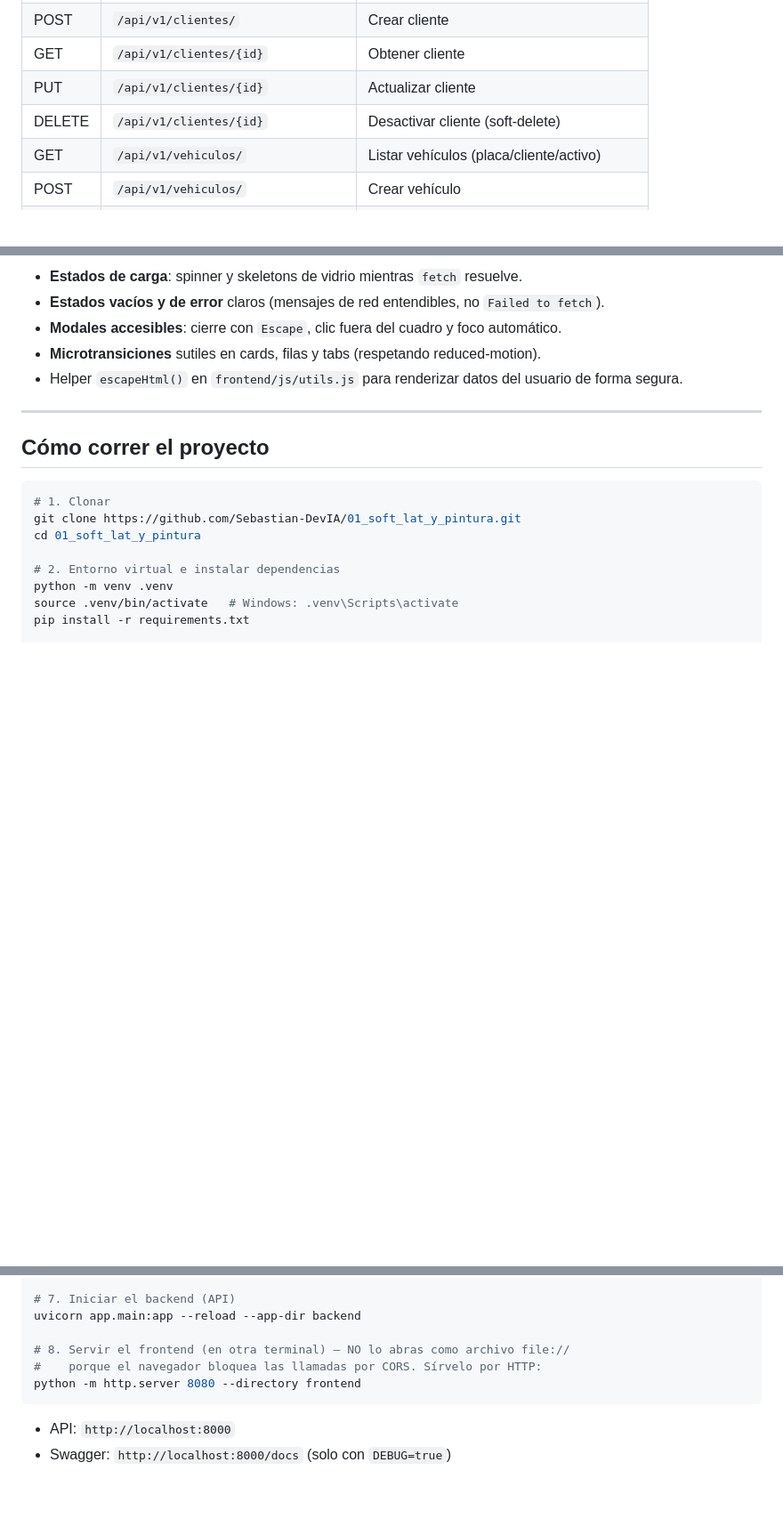
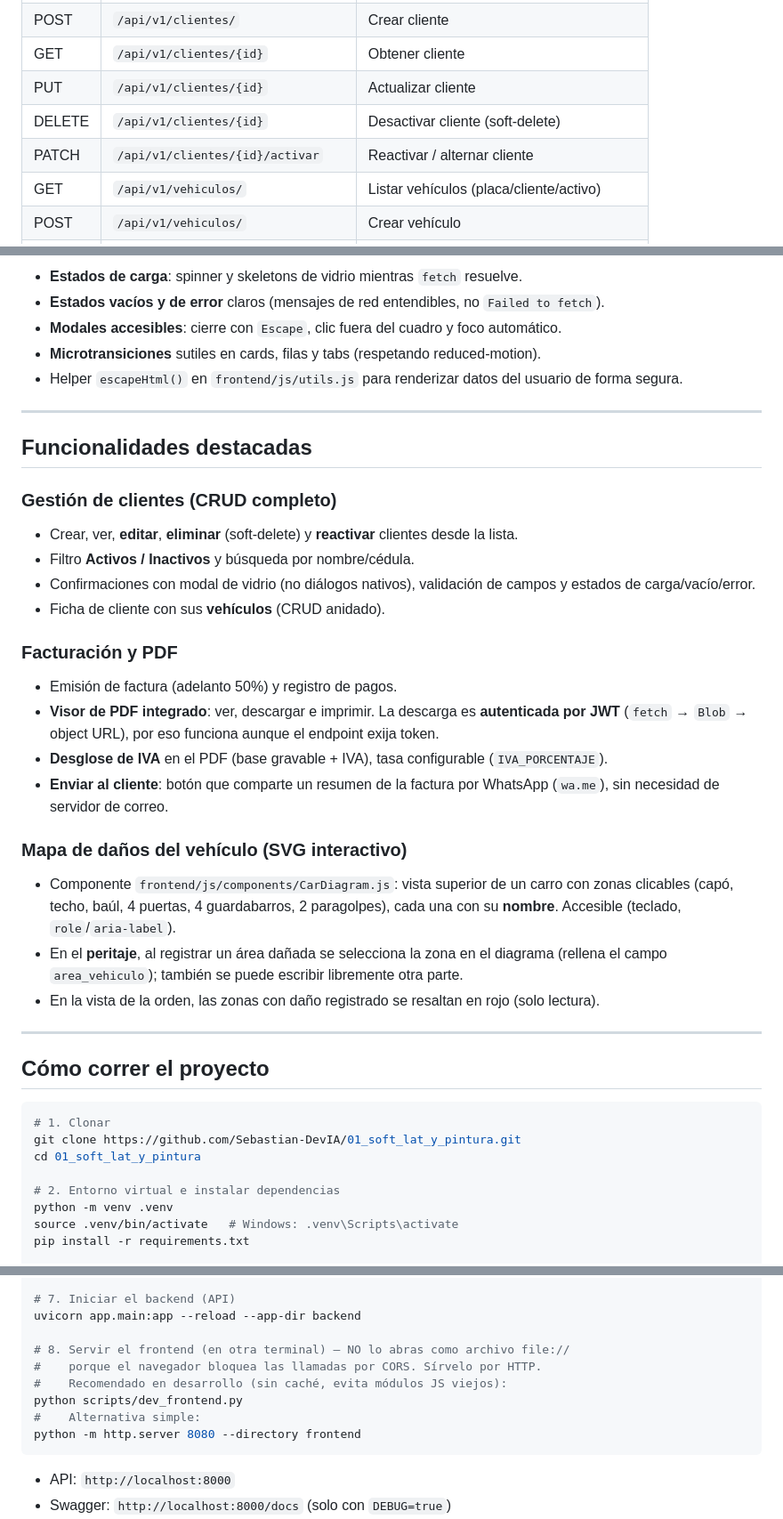
Before and after one commit to Sebastian-DevIA/01_soft_lat_y_pintura, a Markdown page: README.md, 3 parts joined by grey strips. Shown at 89% size. Rendered like a GitHub page; blank space fills up the shorter version.

Commit message:
docs: documentar CRUD clientes, factura/PDF/IVA, mapa de danos y dev-server
Co-Authored-By: Claude Opus 4.8 <noreply@anthropic.com>

````diff
--- a/README.md
+++ b/README.md
@@ -148,6 +148,7 @@ PERITAJE → COTIZACION → APROBACION → EN_PROCESO → ENTREGADO
 | GET    | `/api/v1/clientes/{id}`           | Obtener cliente                    |
 | PUT    | `/api/v1/clientes/{id}`           | Actualizar cliente                 |
 | DELETE | `/api/v1/clientes/{id}`           | Desactivar cliente (soft-delete)   |
+| PATCH  | `/api/v1/clientes/{id}/activar`   | Reactivar / alternar cliente       |
 | GET    | `/api/v1/vehiculos/`              | Listar vehículos (placa/cliente/activo) |
 | POST   | `/api/v1/vehiculos/`              | Crear vehículo                     |
 | GET    | `/api/v1/vehiculos/{id}`          | Obtener vehículo                   |
@@ -219,6 +220,32 @@ proyecto es Vanilla por diseño).
 
 ---
 
+## Funcionalidades destacadas
+
+### Gestión de clientes (CRUD completo)
+- Crear, ver, **editar**, **eliminar** (soft-delete) y **reactivar** clientes desde la lista.
+- Filtro **Activos / Inactivos** y búsqueda por nombre/cédula.
+- Confirmaciones con modal de vidrio (no diálogos nativos), validación de campos y estados de carga/vacío/error.
+- Ficha de cliente con sus **vehículos** (CRUD anidado).
+
+### Facturación y PDF
+- Emisión de factura (adelanto 50%) y registro de pagos.
+- **Visor de PDF integrado**: ver, descargar e imprimir. La descarga es **autenticada por
+  JWT** (`fetch` → `Blob` → object URL), por eso funciona aunque el endpoint exija token.
+- **Desglose de IVA** en el PDF (base gravable + IVA), tasa configurable (`IVA_PORCENTAJE`).
+- **Enviar al cliente**: botón que comparte un resumen de la factura por WhatsApp
+  (`wa.me`), sin necesidad de servidor de correo.
+
+### Mapa de daños del vehículo (SVG interactivo)
+- Componente `frontend/js/components/CarDiagram.js`: vista superior de un carro con
+  zonas clicables (capó, techo, baúl, 4 puertas, 4 guardabarros, 2 paragolpes), cada una
+  con su **nombre**. Accesible (teclado, `role`/`aria-label`).
+- En el **peritaje**, al registrar un área dañada se selecciona la zona en el diagrama
+  (rellena el campo `area_vehiculo`); también se puede escribir libremente otra parte.
+- En la vista de la orden, las zonas con daño registrado se resaltan en rojo (solo lectura).
+
+---
+
 ## Cómo correr el proyecto
 
 ```bash
@@ -248,7 +275,10 @@ python backend/scripts/seed_db.py
 uvicorn app.main:app --reload --app-dir backend
 
 # 8. Servir el frontend (en otra terminal) — NO lo abras como archivo file://
-#    porque el navegador bloquea las llamadas por CORS. Sírvelo por HTTP:
+#    porque el navegador bloquea las llamadas por CORS. Sírvelo por HTTP.
+#    Recomendado en desarrollo (sin caché, evita módulos JS viejos):
+python scripts/dev_frontend.py
+#    Alternativa simple:
 python -m http.server 8080 --directory frontend
 ```
 
````
Also changed, not shown: other parts of README.md (+1 -0 lines), CLAUDE.md (+29 -1 lines).
